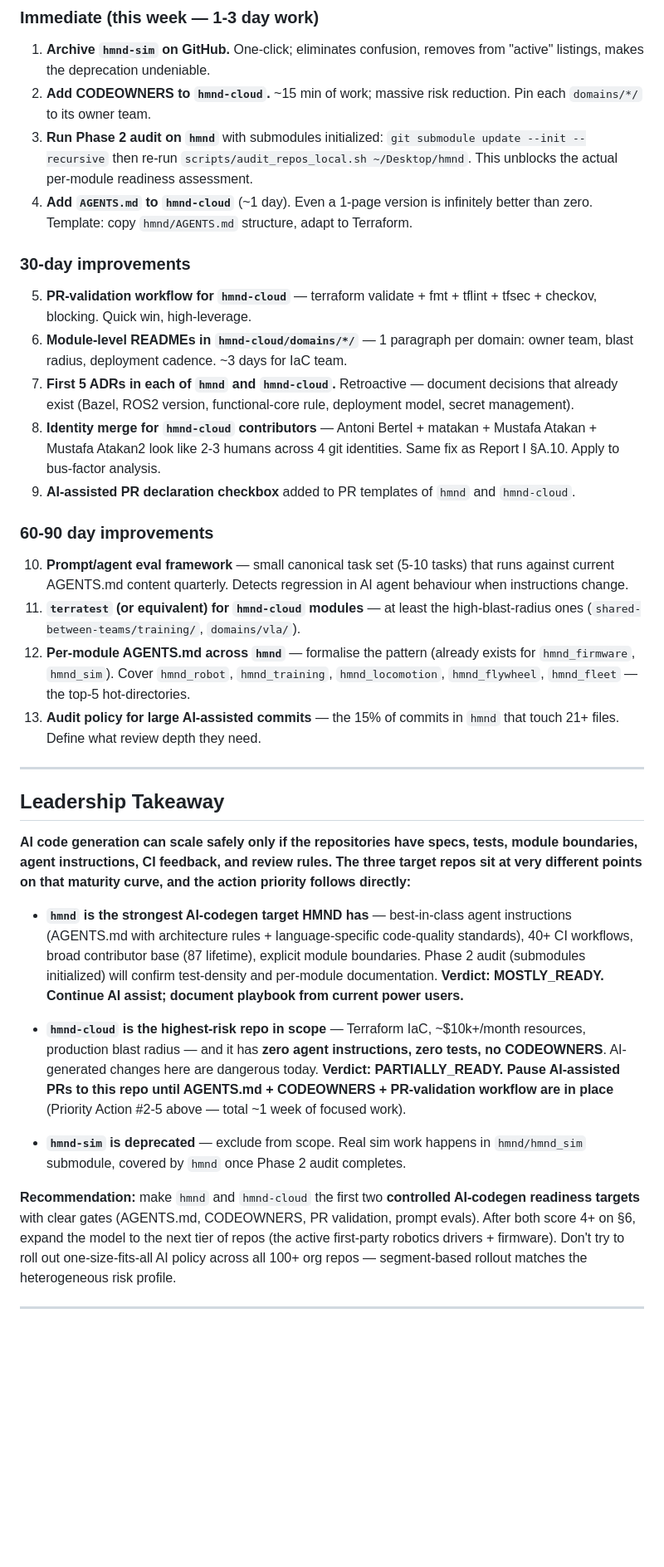
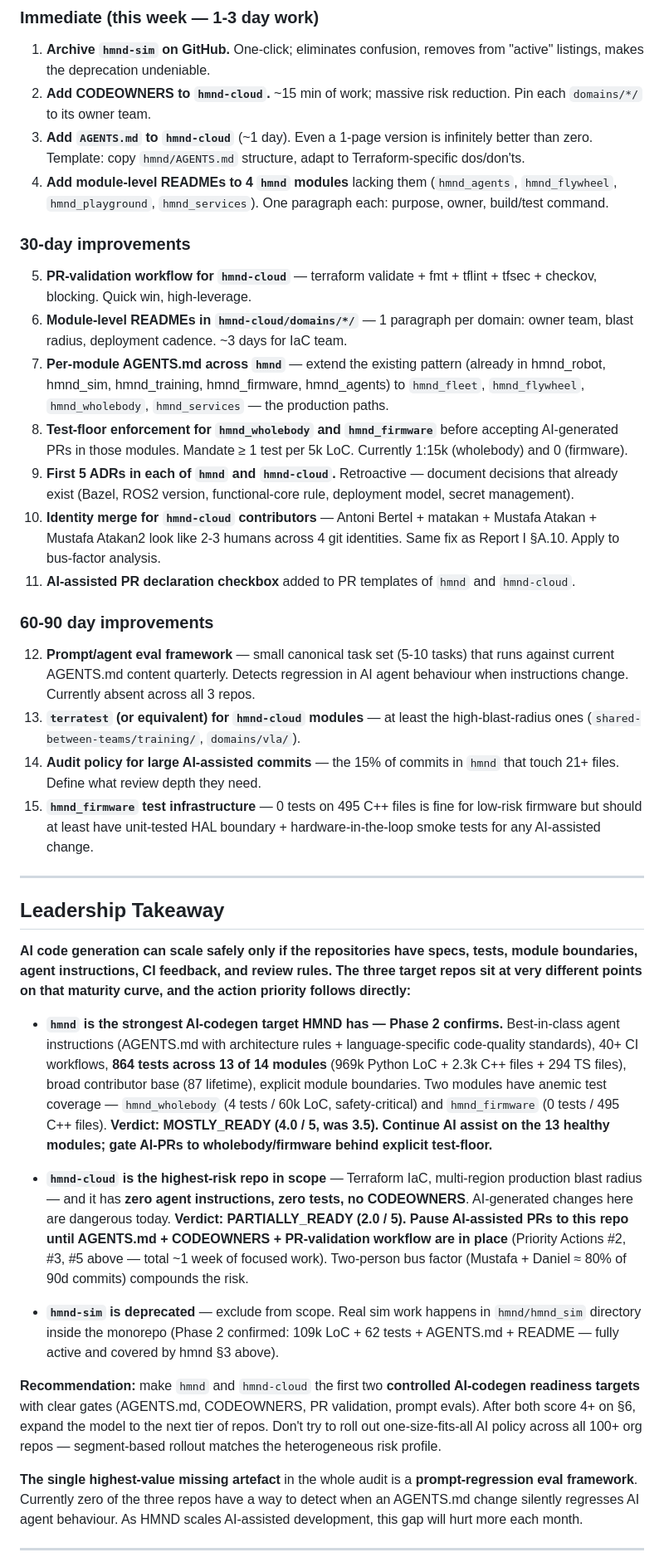
Before and after one commit to andre-kuzminykh/hmnd_dev_dashboard, a Markdown page: docs/REPORT_II.md, the part around one of its changes. Shown at 83% size. Rendered like a GitHub page; blank space fills up the shorter version.

```diff
--- a/docs/REPORT_II.md
+++ b/docs/REPORT_II.md
@@ -379,23 +383,25 @@ Layer-by-layer assessment of where each repo has **specs** (docs / contracts / i
 
 1. **Archive `hmnd-sim` on GitHub.** One-click; eliminates confusion, removes from "active" listings, makes the deprecation undeniable.
 2. **Add CODEOWNERS to `hmnd-cloud`.** ~15 min of work; massive risk reduction. Pin each `domains/*/` to its owner team.
-3. **Run Phase 2 audit on `hmnd`** with submodules initialized: `git submodule update --init --recursive` then re-run `scripts/audit_repos_local.sh ~/Desktop/hmnd`. This unblocks the actual per-module readiness assessment.
-4. **Add `AGENTS.md` to `hmnd-cloud`** (~1 day). Even a 1-page version is infinitely better than zero. Template: copy `hmnd/AGENTS.md` structure, adapt to Terraform.
+3. **Add `AGENTS.md` to `hmnd-cloud`** (~1 day). Even a 1-page version is infinitely better than zero. Template: copy `hmnd/AGENTS.md` structure, adapt to Terraform-specific dos/don'ts.
+4. **Add module-level READMEs to 4 `hmnd` modules** lacking them (`hmnd_agents`, `hmnd_flywheel`, `hmnd_playground`, `hmnd_services`). One paragraph each: purpose, owner, build/test command.
 
 ### 30-day improvements
 
 5. **PR-validation workflow for `hmnd-cloud`** — terraform validate + fmt + tflint + tfsec + checkov, blocking. Quick win, high-leverage.
 6. **Module-level READMEs in `hmnd-cloud/domains/*/`** — 1 paragraph per domain: owner team, blast radius, deployment cadence. ~3 days for IaC team.
-7. **First 5 ADRs in each of `hmnd` and `hmnd-cloud`.** Retroactive — document decisions that already exist (Bazel, ROS2 version, functional-core rule, deployment model, secret management).
-8. **Identity merge for `hmnd-cloud` contributors** — Antoni Bertel + matakan + Mustafa Atakan + Mustafa Atakan2 look like 2-3 humans across 4 git identities. Same fix as Report I §A.10. Apply to bus-factor analysis.
-9. **AI-assisted PR declaration checkbox** added to PR templates of `hmnd` and `hmnd-cloud`.
+7. **Per-module AGENTS.md across `hmnd`** — extend the existing pattern (already in hmnd_robot, hmnd_sim, hmnd_training, hmnd_firmware, hmnd_agents) to `hmnd_fleet`, `hmnd_flywheel`, `hmnd_wholebody`, `hmnd_services` — the production paths.
+8. **Test-floor enforcement for `hmnd_wholebody` and `hmnd_firmware`** before accepting AI-generated PRs in those modules. Mandate ≥ 1 test per 5k LoC. Currently 1:15k (wholebody) and 0 (firmware).
+9. **First 5 ADRs in each of `hmnd` and `hmnd-cloud`.** Retroactive — document decisions that already exist (Bazel, ROS2 version, functional-core rule, deployment model, secret management).
+10. **Identity merge for `hmnd-cloud` contributors** — Antoni Bertel + matakan + Mustafa Atakan + Mustafa Atakan2 look like 2-3 humans across 4 git identities. Same fix as Report I §A.10. Apply to bus-factor analysis.
+11. **AI-assisted PR declaration checkbox** added to PR templates of `hmnd` and `hmnd-cloud`.
 
 ### 60-90 day improvements
 
-10. **Prompt/agent eval framework** — small canonical task set (5-10 tasks) that runs against current AGENTS.md content quarterly. Detects regression in AI agent behaviour when instructions change.
-11. **`terratest` (or equivalent) for `hmnd-cloud` modules** — at least the high-blast-radius ones (`shared-between-teams/training/`, `domains/vla/`).
-12. **Per-module AGENTS.md across `hmnd`** — formalise the pattern (already exists for `hmnd_firmware`, `hmnd_sim`). Cover `hmnd_robot`, `hmnd_training`, `hmnd_locomotion`, `hmnd_flywheel`, `hmnd_fleet` — the top-5 hot-directories.
-13. **Audit policy for large AI-assisted commits** — the 15% of commits in `hmnd` that touch 21+ files. Define what review depth they need.
+12. **Prompt/agent eval framework** — small canonical task set (5-10 tasks) that runs against current AGENTS.md content quarterly. Detects regression in AI agent behaviour when instructions change. Currently absent across all 3 repos.
+13. **`terratest` (or equivalent) for `hmnd-cloud` modules** — at least the high-blast-radius ones (`shared-between-teams/training/`, `domains/vla/`).
+14. **Audit policy for large AI-assisted commits** — the 15% of commits in `hmnd` that touch 21+ files. Define what review depth they need.
+15. **`hmnd_firmware` test infrastructure** — 0 tests on 495 C++ files is fine for low-risk firmware but should at least have unit-tested HAL boundary + hardware-in-the-loop smoke tests for any AI-assisted change.
 
 ---
 
@@ -403,13 +409,15 @@ Layer-by-layer assessment of where each repo has **specs** (docs / contracts / i
 
 **AI code generation can scale safely only if the repositories have specs, tests, module boundaries, agent instructions, CI feedback, and review rules. The three target repos sit at very different points on that maturity curve, and the action priority follows directly:**
 
-- **`hmnd` is the strongest AI-codegen target HMND has** — best-in-class agent instructions (AGENTS.md with architecture rules + language-specific code-quality standards), 40+ CI workflows, broad contributor base (87 lifetime), explicit module boundaries. Phase 2 audit (submodules initialized) will confirm test-density and per-module documentation. **Verdict: MOSTLY_READY. Continue AI assist; document playbook from current power users.**
+- **`hmnd` is the strongest AI-codegen target HMND has — Phase 2 confirms.** Best-in-class agent instructions (AGENTS.md with architecture rules + language-specific code-quality standards), 40+ CI workflows, **864 tests across 13 of 14 modules** (969k Python LoC + 2.3k C++ files + 294 TS files), broad contributor base (87 lifetime), explicit module boundaries. Two modules have anemic test coverage — `hmnd_wholebody` (4 tests / 60k LoC, safety-critical) and `hmnd_firmware` (0 tests / 495 C++ files). **Verdict: MOSTLY_READY (4.0 / 5, was 3.5). Continue AI assist on the 13 healthy modules; gate AI-PRs to wholebody/firmware behind explicit test-floor.**
 
-- **`hmnd-cloud` is the highest-risk repo in scope** — Terraform IaC, ~$10k+/month resources, production blast radius — and it has **zero agent instructions, zero tests, no CODEOWNERS**. AI-generated changes here are dangerous today. **Verdict: PARTIALLY_READY. Pause AI-assisted PRs to this repo until AGENTS.md + CODEOWNERS + PR-validation workflow are in place** (Priority Action #2-5 above — total ~1 week of focused work).
+- **`hmnd-cloud` is the highest-risk repo in scope** — Terraform IaC, multi-region production blast radius — and it has **zero agent instructions, zero tests, no CODEOWNERS**. AI-generated changes here are dangerous today. **Verdict: PARTIALLY_READY (2.0 / 5). Pause AI-assisted PRs to this repo until AGENTS.md + CODEOWNERS + PR-validation workflow are in place** (Priority Actions #2, #3, #5 above — total ~1 week of focused work). Two-person bus factor (Mustafa + Daniel ≈ 80% of 90d commits) compounds the risk.
 
-- **`hmnd-sim` is deprecated** — exclude from scope. Real sim work happens in `hmnd/hmnd_sim` submodule, covered by `hmnd` once Phase 2 audit completes.
+- **`hmnd-sim` is deprecated** — exclude from scope. Real sim work happens in `hmnd/hmnd_sim` directory inside the monorepo (Phase 2 confirmed: 109k LoC + 62 tests + AGENTS.md + README — fully active and covered by hmnd §3 above).
 
-**Recommendation:** make `hmnd` and `hmnd-cloud` the first two **controlled AI-codegen readiness targets** with clear gates (AGENTS.md, CODEOWNERS, PR validation, prompt evals). After both score 4+ on §6, expand the model to the next tier of repos (the active first-party robotics drivers + firmware). Don't try to roll out one-size-fits-all AI policy across all 100+ org repos — segment-based rollout matches the heterogeneous risk profile.
+**Recommendation:** make `hmnd` and `hmnd-cloud` the first two **controlled AI-codegen readiness targets** with clear gates (AGENTS.md, CODEOWNERS, PR validation, prompt evals). After both score 4+ on §6, expand the model to the next tier of repos. Don't try to roll out one-size-fits-all AI policy across all 100+ org repos — segment-based rollout matches the heterogeneous risk profile.
+
+**The single highest-value missing artefact** in the whole audit is a **prompt-regression eval framework**. Currently zero of the three repos have a way to detect when an AGENTS.md change silently regresses AI agent behaviour. As HMND scales AI-assisted development, this gap will hurt more each month.
 
 ---
 
```
Also changed, not shown: other parts of docs/REPORT_II.md (+12 -8 lines).
